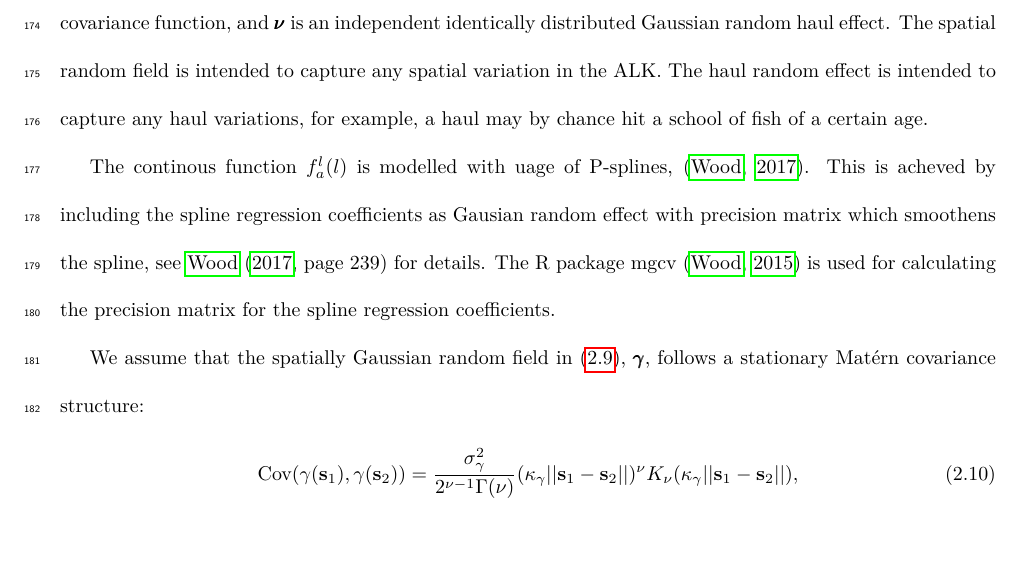
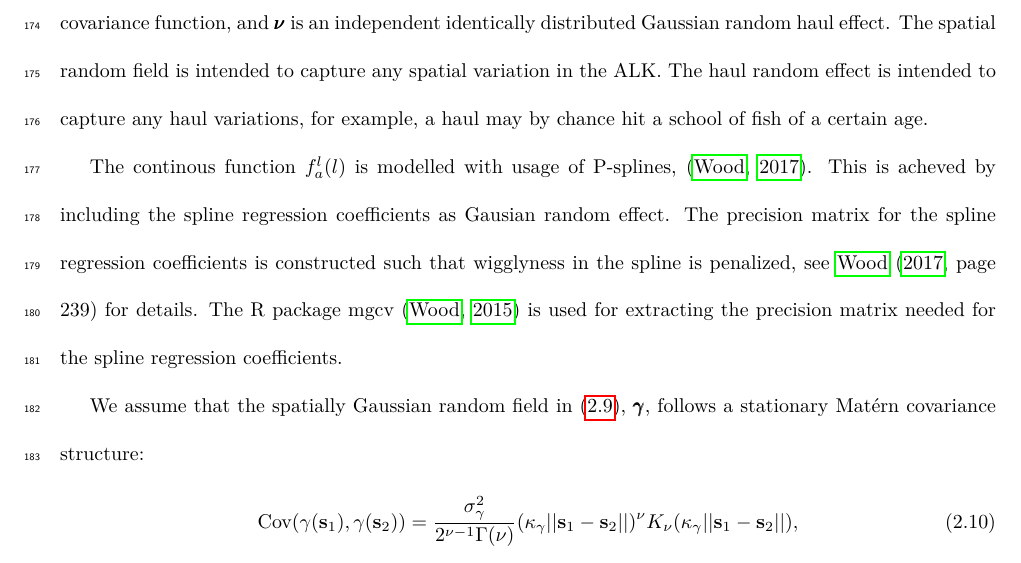
Before and after one commit to natoyaj/TestPackage, a LaTeX paper (IBTSpaper1/IBTSpaper.tex): part of page 10 of 27, cut so that both start at the same text. Compiled offline with LuaLaTeX.

Commit message:
small change model based in paper

```diff
--- a/IBTSpaper1/IBTSpaper.tex
+++ b/IBTSpaper1/IBTSpaper.tex
@@ -532,7 +532,7 @@ where
 \mu_a(l,{\bf s},h) = f_a(l)  + \gamma_a({\bf s}) \big(1+ \nu_a(h)\big).
 \end{align}
 Here $ f_a^l(l)$ is a continuous function of length, $\pmb{\gamma}$ is a mean zero Gaussian spatial random field with Mat\'{e}rn covariance function, and $\pmb{\nu}$ is an independent identically distributed Gaussian random haul effect. The spatial random field is intended to capture any spatial variation in the ALK. The haul random effect is intended to capture any haul variations, for example, a haul may by chance hit a school of fish of a certain age.\\
-\indent The continous function $f_a^l(l)$ is modelled with uage of P-splines, \citep{wood2017generalized}. This is acheved by including the spline regression coefficients as Gausian random effect with precision matrix which smoothens the spline, see \citet[page 239]{wood2017generalized} for details. The R package mgcv \citep{wood2015package} is used for calculating the precision matrix for the spline regression coefficients.
+\indent The continous function $f_a^l(l)$ is modelled with usage of P-splines, \citep{wood2017generalized}. This is acheved by including the spline regression coefficients as Gausian random effect. The precision matrix for the spline regression coefficients is constructed such that wigglyness in the spline is penalized, see \citet[page 239]{wood2017generalized} for details. The R package mgcv \citep{wood2015package} is used for extracting the precision matrix needed for the spline regression coefficients.
 
 \indent We assume that the spatially Gaussian random field in (\ref{eq:linearPred}), $\pmb{\gamma}$, follows a stationary Mat\'{e}rn covariance structure:
 \begin{align}\label{eq:matern}
```
Also changed, not shown: IBTSpaper1/IBTSpaper.pdf.
